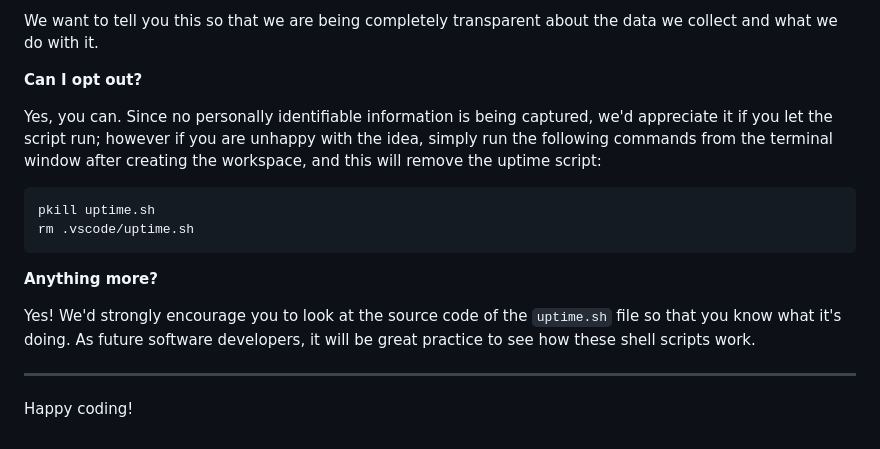
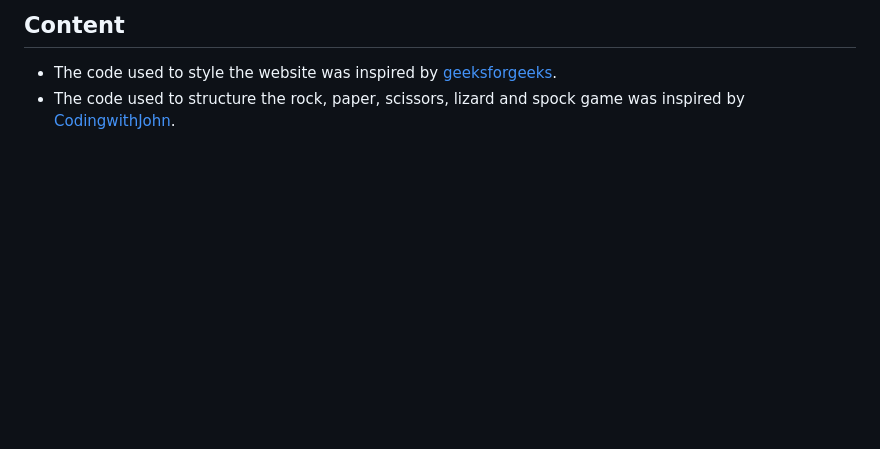
Before and after one commit to jessleandro/hailSheldon, a Markdown page: README.md, the part around the change printed below. Drawn GitHub-style; blank space fills up the shorter version.

````diff
--- a/README.md
+++ b/README.md
@@ -91,18 +72,3 @@ It is not possible for us or anyone else to trace the random ID back to an indiv
-We want to tell you this so that we are being completely transparent about the data we collect and what we do with it.
-
-**Can I opt out?**
-
-Yes, you can. Since no personally identifiable information is being captured, we'd appreciate it if you let the script run; however if you are unhappy with the idea, simply run the following commands from the terminal window after creating the workspace, and this will remove the uptime script:
-
-```
-pkill uptime.sh
-rm .vscode/uptime.sh
-```
-
-**Anything more?**
-
-Yes! We'd strongly encourage you to look at the source code of the `uptime.sh` file so that you know what it's doing. As future software developers, it will be great practice to see how these shell scripts work.
-
----
-
-Happy coding!
+## Content
+- The code used to style the website was inspired by [geeksforgeeks](https://www.geeksforgeeks.org/).
+- The code used to structure the rock, paper, scissors, lizard and spock game was inspired by [CodingwithJohn](https://www.codingwithjohn.com/).
````
Also changed, not shown: other parts of README.md (+49 -68 lines), assets/images/081CCA73-F97D-4322-8FE7-390038C22190.jpeg (added), assets/images/106027BD-EA67-47E1-BC4B-D62FC837E1EA.jpeg (added), assets/images/291E818D-EC68-46D0-A00A-B21F5CF65476.jpeg (added), assets/images/54F83E7A-D17A-466A-AE48-D22DE40D7097.jpeg (added), assets/images/7F283698-D5A1-4E81-AFE4-903B0542E48E.jpeg (added), assets/images/7FF0019D-7A65-49DC-A05D-7BD292F24D54.jpeg (added).
